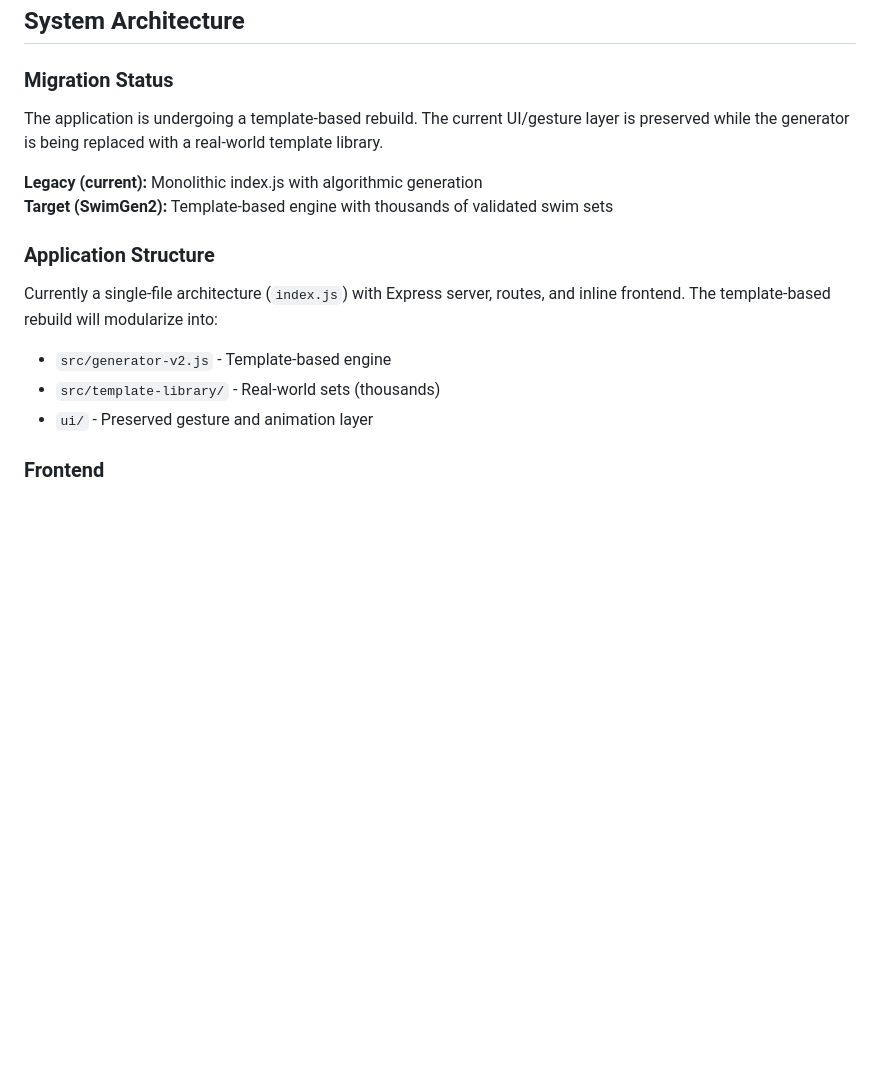
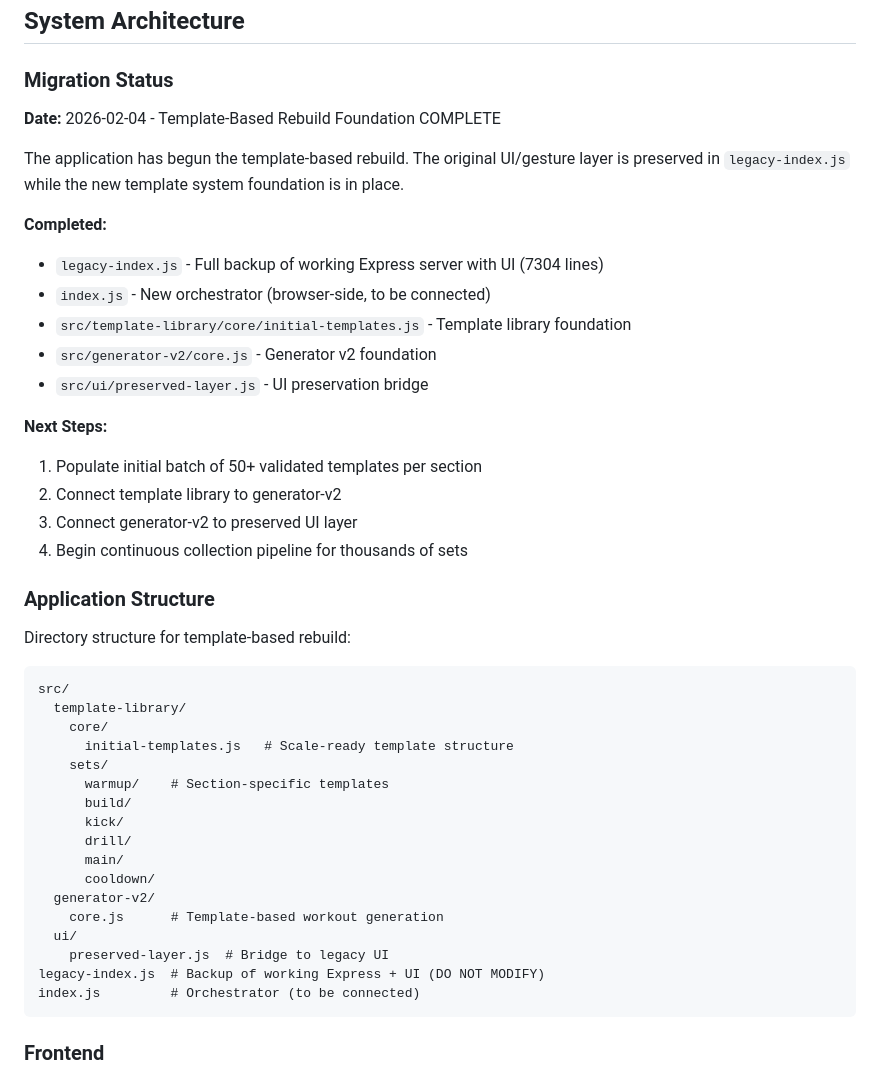
Before and after one commit to jkellyllekj/swimgen2, a Markdown page: replit.md, the part around the change. Rendered like a GitHub page; blank space fills up the shorter version.

Commit message:
Establish foundation for a new template-based workout generation system
Update documentation to reflect the completion of the initial migration phase, including the preservation of the legacy server in `legacy-index.js`, the creation of the new orchestrator `index.js`, and the establishment of the directory structure for the template library and generator v2.

Replit-Commit-Author: Agent
Replit-Commit-Session-Id: b65a3fdb-7ba4-41a6-bc05-3db1905c80b7
Replit-Commit-Checkpoint-Type: full_checkpoint
Replit-Commit-Event-Id: 6f06f082-1d5c-47af-9e10-0ddce0113941
Replit-Helium-Checkpoint-Created: true

````diff
--- a/replit.md
+++ b/replit.md
@@ -28,16 +28,44 @@ Additional project-specific preferences:
 ## System Architecture
 
 ### Migration Status
-The application is undergoing a template-based rebuild. The current UI/gesture layer is preserved while the generator is being replaced with a real-world template library.
+**Date:** 2026-02-04 - Template-Based Rebuild Foundation COMPLETE
 
-**Legacy (current):** Monolithic index.js with algorithmic generation
-**Target (SwimGen2):** Template-based engine with thousands of validated swim sets
+The application has begun the template-based rebuild. The original UI/gesture layer is preserved in `legacy-index.js` while the new template system foundation is in place.
+
+**Completed:**
+- `legacy-index.js` - Full backup of working Express server with UI (7304 lines)
+- `index.js` - New orchestrator (browser-side, to be connected)
+- `src/template-library/core/initial-templates.js` - Template library foundation
+- `src/generator-v2/core.js` - Generator v2 foundation
+- `src/ui/preserved-layer.js` - UI preservation bridge
+
+**Next Steps:**
+1. Populate initial batch of 50+ validated templates per section
+2. Connect template library to generator-v2
+3. Connect generator-v2 to preserved UI layer
+4. Begin continuous collection pipeline for thousands of sets
 
 ### Application Structure
-Currently a single-file architecture (`index.js`) with Express server, routes, and inline frontend. The template-based rebuild will modularize into:
-- `src/generator-v2.js` - Template-based engine
-- `src/template-library/` - Real-world sets (thousands)
-- `ui/` - Preserved gesture and animation layer
+Directory structure for template-based rebuild:
+```
+src/
+  template-library/
+    core/
+      initial-templates.js   # Scale-ready template structure
+    sets/
+      warmup/    # Section-specific templates
+      build/
+      kick/
+      drill/
+      main/
+      cooldown/
+  generator-v2/
+    core.js      # Template-based workout generation
+  ui/
+    preserved-layer.js  # Bridge to legacy UI
+legacy-index.js  # Backup of working Express + UI (DO NOT MODIFY)
+index.js         # Orchestrator (to be connected)
+```
 
 ### Frontend
 The frontend features an inline HTML interface with preserved UI during migration. Users can select pool type (25m, 50m, 25yd, Custom) and target distance via a slider (500-10000m, snapping to 100). Workouts are displayed as chips with zone-based colored backgrounds (Easy blue, Moderate green, Strong yellow, Hard orange, Full Gas red).
````
